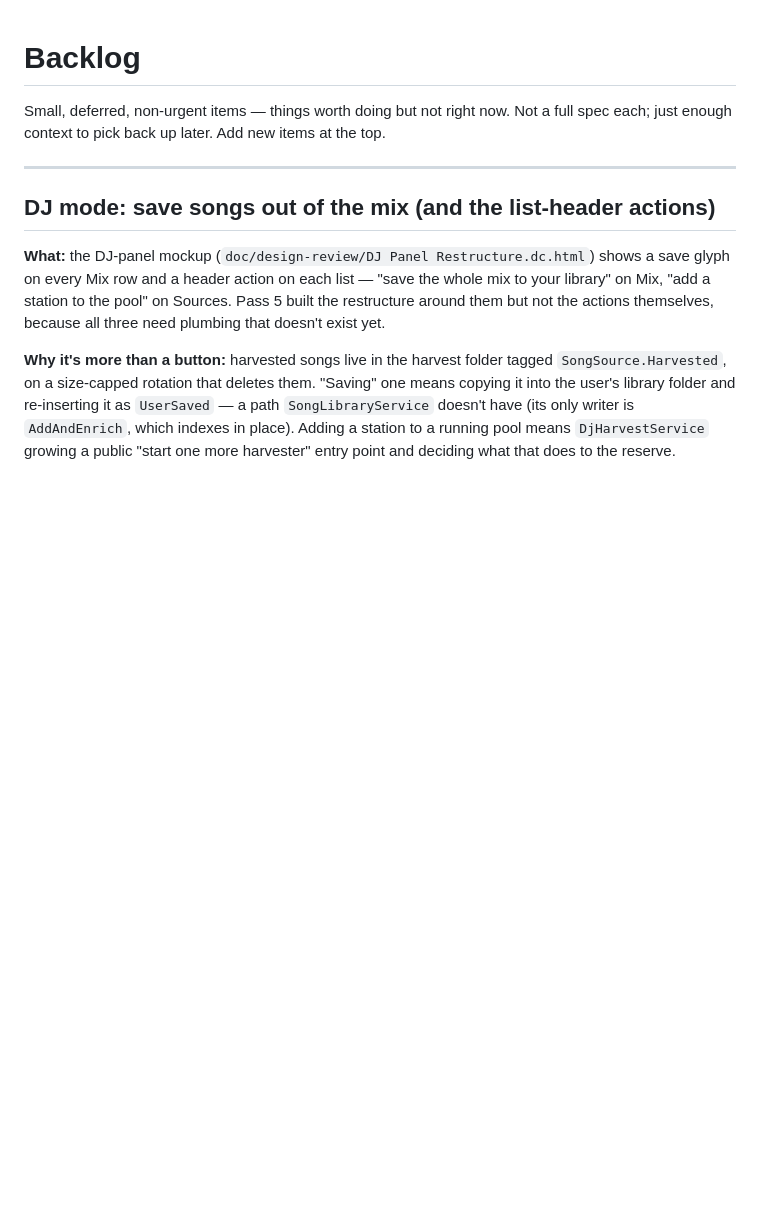
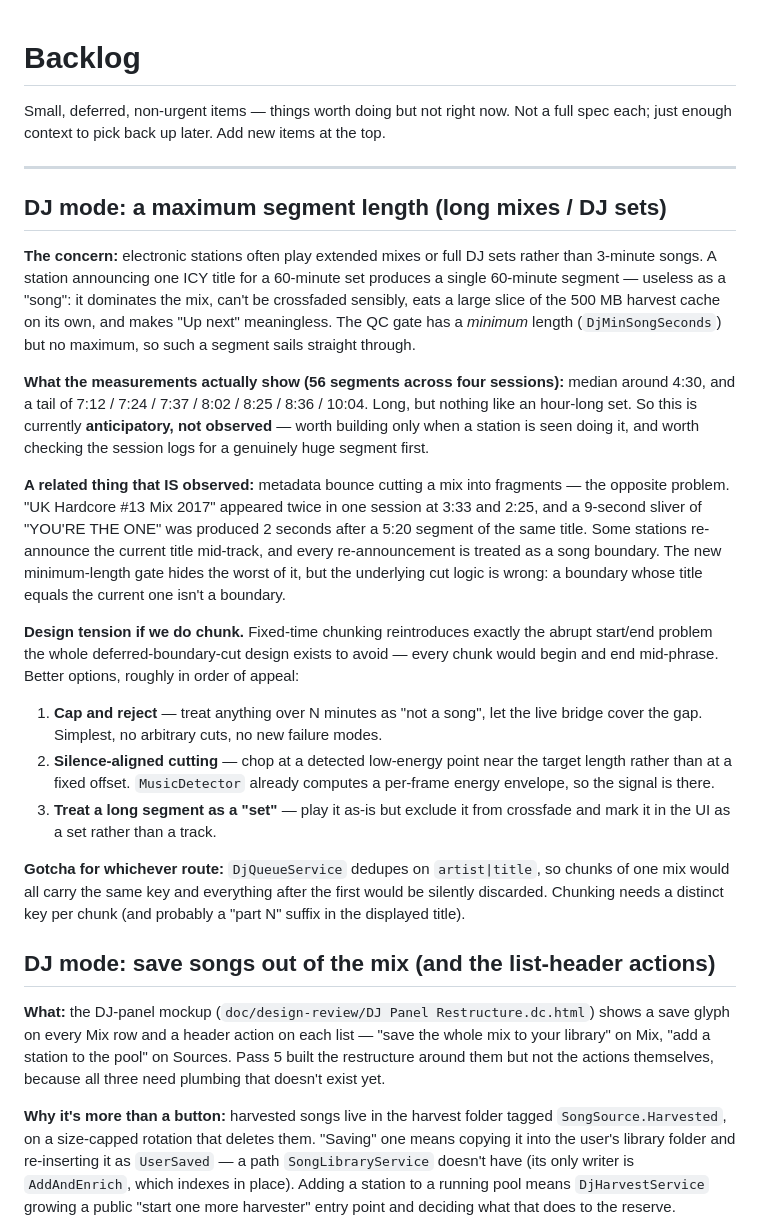
Before and after one commit to hansee99/crystal-radio, a Markdown page: doc/BACKLOG.md, the part around the change. GitHub-like rendering; blank space fills up the shorter version.

Commit message:
Backlog: maximum segment length for long mixes / DJ sets
Recorded with the measured distribution rather than the hypothesis alone: across 56 segments the
median is ~4:30 with a tail to 10:04 — long, but no hour-long sets yet, so this is anticipatory.

Notes the related problem that IS observed (metadata bounce splitting one mix into fragments,
because a re-announced identical title is treated as a song boundary), the design tension that
fixed-time chunking reintroduces the abrupt cuts the deferred-boundary design exists to avoid,
and the gotcha that DjQueueService's artist|title dedup would silently drop every chunk after
the first.

Co-Authored-By: Claude Fable 5 <noreply@anthropic.com>

```diff
--- a/doc/BACKLOG.md
+++ b/doc/BACKLOG.md
@@ -4,6 +4,42 @@ Small, deferred, non-urgent items — things worth doing but not right now. Not
 just enough context to pick back up later. Add new items at the top.
 
 ---
+
+## DJ mode: a maximum segment length (long mixes / DJ sets)
+
+**The concern:** electronic stations often play extended mixes or full DJ sets rather than
+3-minute songs. A station announcing one ICY title for a 60-minute set produces a single
+60-minute segment — useless as a "song": it dominates the mix, can't be crossfaded sensibly,
+eats a large slice of the 500 MB harvest cache on its own, and makes "Up next" meaningless.
+The QC gate has a *minimum* length (`DjMinSongSeconds`) but no maximum, so such a segment
+sails straight through.
+
+**What the measurements actually show (56 segments across four sessions):** median around 4:30,
+and a tail of 7:12 / 7:24 / 7:37 / 8:02 / 8:25 / 8:36 / 10:04. Long, but nothing like an
+hour-long set. So this is currently **anticipatory, not observed** — worth building only when a
+station is seen doing it, and worth checking the session logs for a genuinely huge segment first.
+
+**A related thing that IS observed:** metadata bounce cutting a mix into fragments — the opposite
+problem. "UK Hardcore #13 Mix 2017" appeared twice in one session at 3:33 and 2:25, and a
+9-second sliver of "YOU'RE THE ONE" was produced 2 seconds after a 5:20 segment of the same
+title. Some stations re-announce the current title mid-track, and every re-announcement is
+treated as a song boundary. The new minimum-length gate hides the worst of it, but the underlying
+cut logic is wrong: a boundary whose title equals the current one isn't a boundary.
+
+**Design tension if we do chunk.** Fixed-time chunking reintroduces exactly the abrupt
+start/end problem the whole deferred-boundary-cut design exists to avoid — every chunk would
+begin and end mid-phrase. Better options, roughly in order of appeal:
+1. **Cap and reject** — treat anything over N minutes as "not a song", let the live bridge cover
+   the gap. Simplest, no arbitrary cuts, no new failure modes.
+2. **Silence-aligned cutting** — chop at a detected low-energy point near the target length
+   rather than at a fixed offset. `MusicDetector` already computes a per-frame energy envelope,
+   so the signal is there.
+3. **Treat a long segment as a "set"** — play it as-is but exclude it from crossfade and mark it
+   in the UI as a set rather than a track.
+
+**Gotcha for whichever route:** `DjQueueService` dedupes on `artist|title`, so chunks of one mix
+would all carry the same key and everything after the first would be silently discarded. Chunking
+needs a distinct key per chunk (and probably a "part N" suffix in the displayed title).
 
 ## DJ mode: save songs out of the mix (and the list-header actions)
 
```
